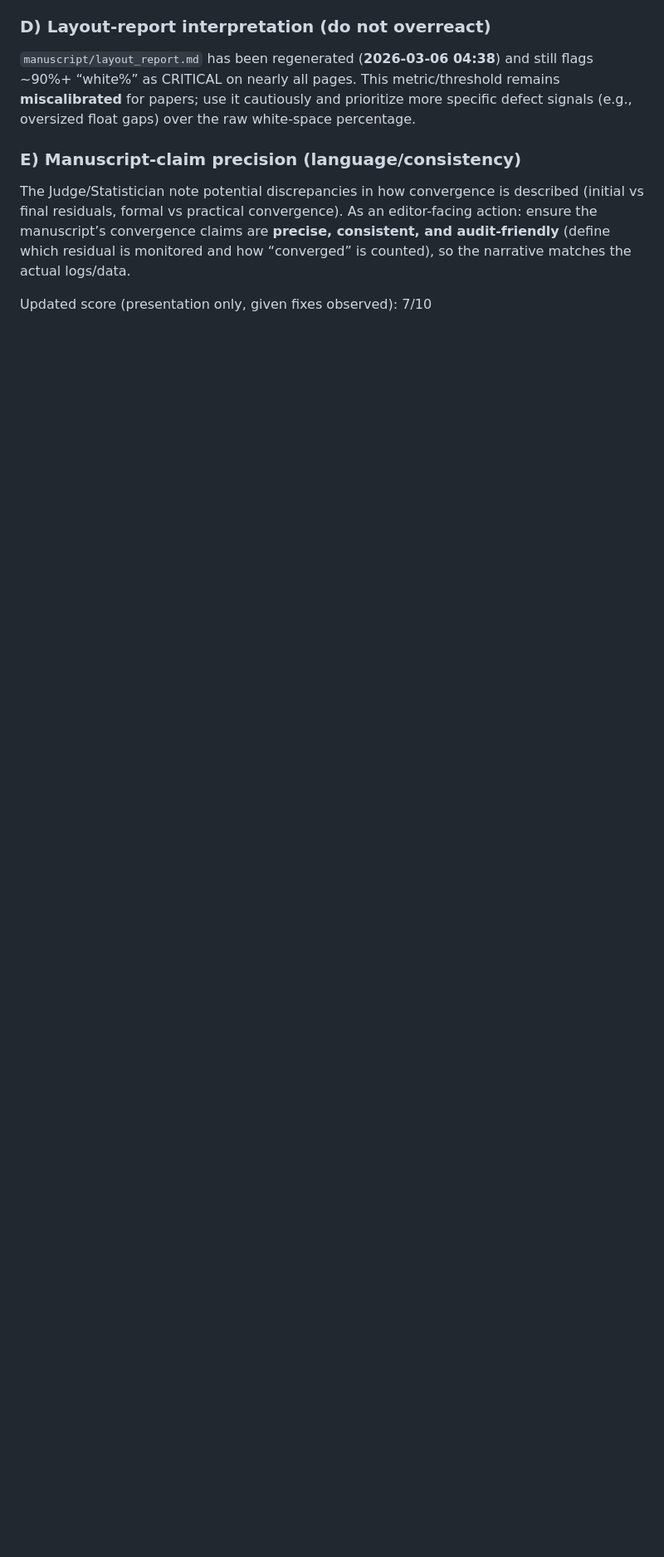
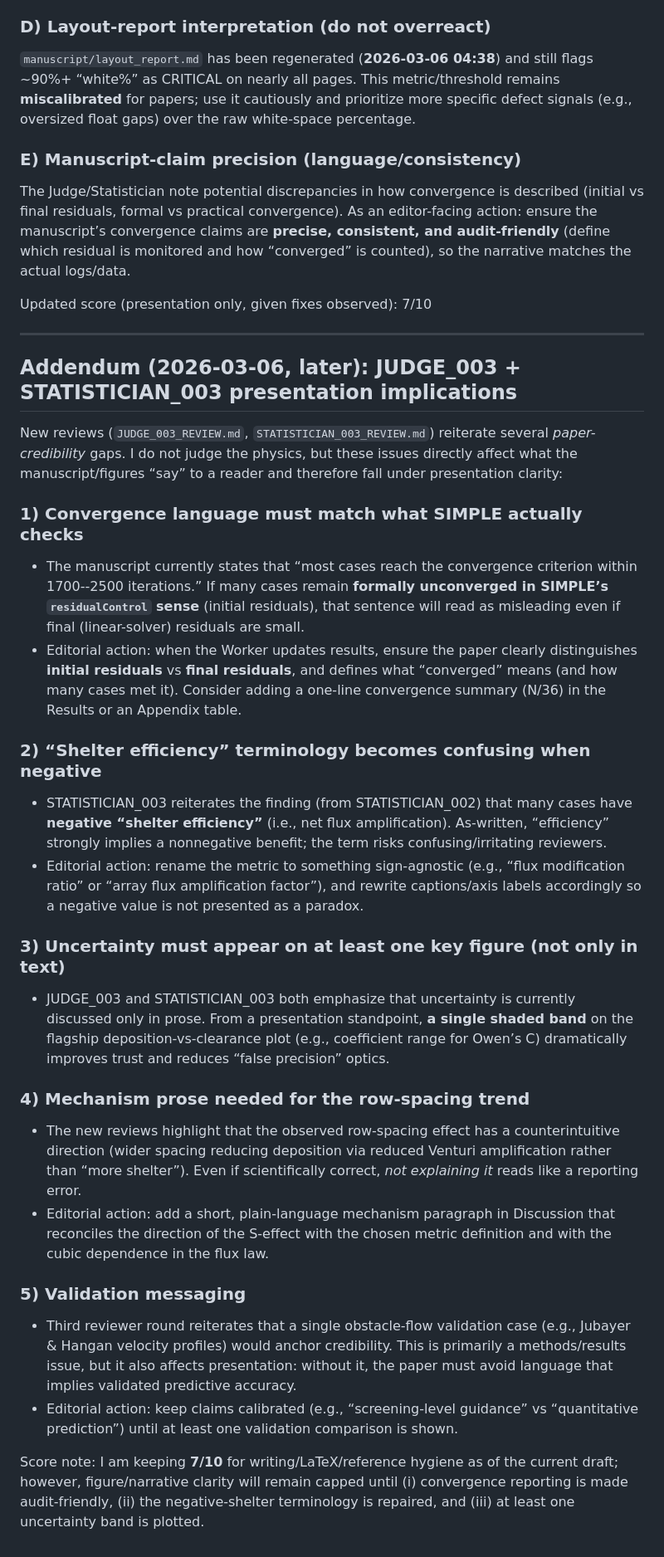
Before and after one commit to JianouJiang/desert-pv-sand-transport, a Markdown page: reviews/EDITOR_001_REVIEW.md, the part around the change. Shown at 83% size. Rendered like a GitHub page; blank space fills up the shorter version.

Commit message:
[Solar Energy] Review cycle #1: Editor addendum (J3/S3 follow-up)

```diff
--- a/reviews/EDITOR_001_REVIEW.md
+++ b/reviews/EDITOR_001_REVIEW.md
@@ -128,3 +128,35 @@ I did not redesign figures, but several presentation issues are likely to draw r
 The Judge/Statistician note potential discrepancies in how convergence is described (initial vs final residuals, formal vs practical convergence). As an editor-facing action: ensure the manuscript’s convergence claims are **precise, consistent, and audit-friendly** (define which residual is monitored and how “converged” is counted), so the narrative matches the actual logs/data.
 
 Updated score (presentation only, given fixes observed): 7/10
+
+---
+
+## Addendum (2026-03-06, later): JUDGE\_003 + STATISTICIAN\_003 presentation implications
+
+New reviews (`JUDGE_003_REVIEW.md`, `STATISTICIAN_003_REVIEW.md`) reiterate several *paper-credibility* gaps. I do not judge the physics, but these issues directly affect what the manuscript/figures “say” to a reader and therefore fall under presentation clarity:
+
+### 1) Convergence language must match what SIMPLE actually checks
+
+- The manuscript currently states that “most cases reach the convergence criterion within 1700--2500 iterations.” If many cases remain **formally unconverged in SIMPLE’s `residualControl` sense** (initial residuals), that sentence will read as misleading even if final (linear-solver) residuals are small.
+- Editorial action: when the Worker updates results, ensure the paper clearly distinguishes **initial residuals** vs **final residuals**, and defines what “converged” means (and how many cases met it). Consider adding a one-line convergence summary (N/36) in the Results or an Appendix table.
+
+### 2) “Shelter efficiency” terminology becomes confusing when negative
+
+- STATISTICIAN\_003 reiterates the finding (from STATISTICIAN\_002) that many cases have **negative “shelter efficiency”** (i.e., net flux amplification). As-written, “efficiency” strongly implies a nonnegative benefit; the term risks confusing/irritating reviewers.
+- Editorial action: rename the metric to something sign-agnostic (e.g., “flux modification ratio” or “array flux amplification factor”), and rewrite captions/axis labels accordingly so a negative value is not presented as a paradox.
+
+### 3) Uncertainty must appear on at least one key figure (not only in text)
+
+- JUDGE\_003 and STATISTICIAN\_003 both emphasize that uncertainty is currently discussed only in prose. From a presentation standpoint, **a single shaded band** on the flagship deposition-vs-clearance plot (e.g., coefficient range for Owen’s C) dramatically improves trust and reduces “false precision” optics.
+
+### 4) Mechanism prose needed for the row-spacing trend
+
+- The new reviews highlight that the observed row-spacing effect has a counterintuitive direction (wider spacing reducing deposition via reduced Venturi amplification rather than “more shelter”). Even if scientifically correct, *not explaining it* reads like a reporting error.
+- Editorial action: add a short, plain-language mechanism paragraph in Discussion that reconciles the direction of the S-effect with the chosen metric definition and with the cubic dependence in the flux law.
+
+### 5) Validation messaging
+
+- Third reviewer round reiterates that a single obstacle-flow validation case (e.g., Jubayer & Hangan velocity profiles) would anchor credibility. This is primarily a methods/results issue, but it also affects presentation: without it, the paper must avoid language that implies validated predictive accuracy.
+- Editorial action: keep claims calibrated (e.g., “screening-level guidance” vs “quantitative prediction”) until at least one validation comparison is shown.
+
+Score note: I am keeping **7/10** for writing/LaTeX/reference hygiene as of the current draft; however, figure/narrative clarity will remain capped until (i) convergence reporting is made audit-friendly, (ii) the negative-shelter terminology is repaired, and (iii) at least one uncertainty band is plotted.
```
